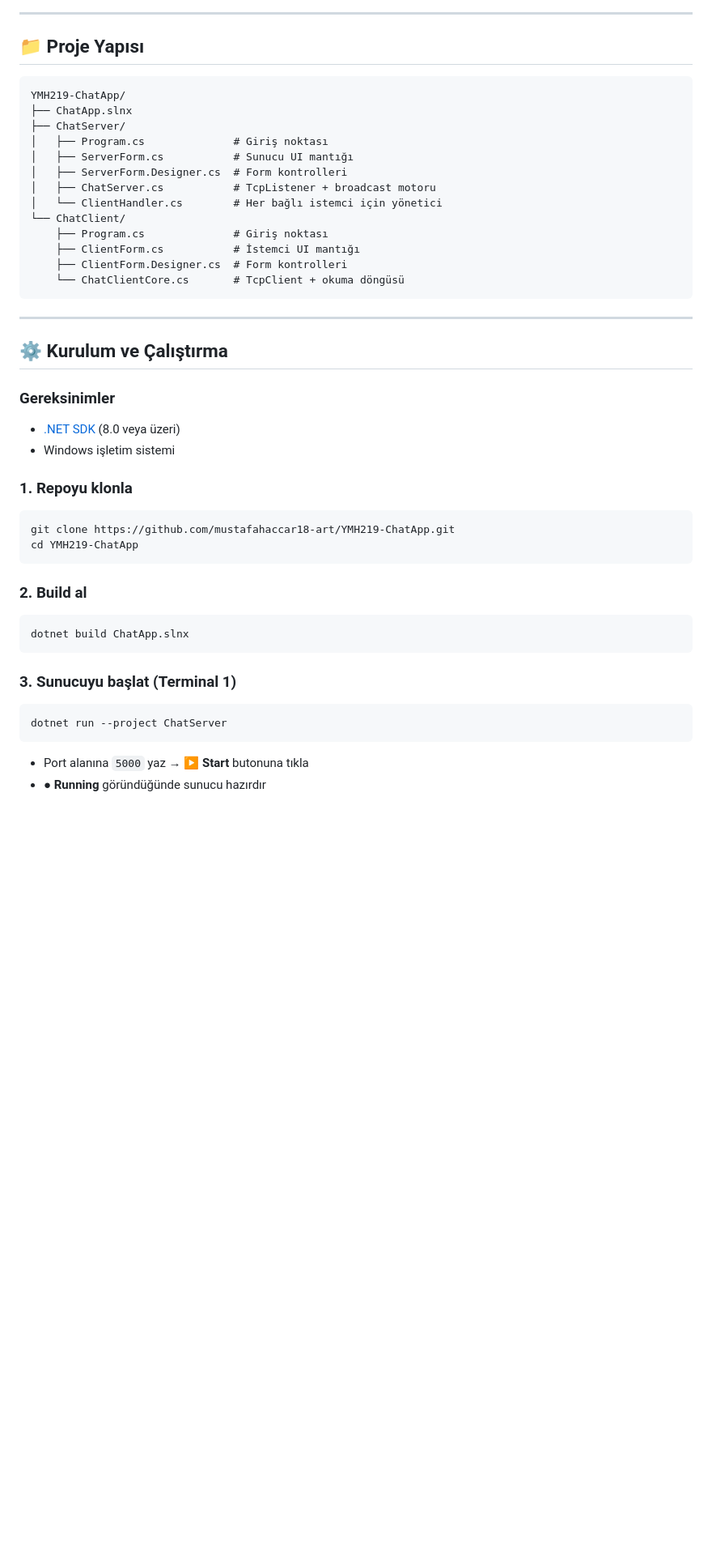
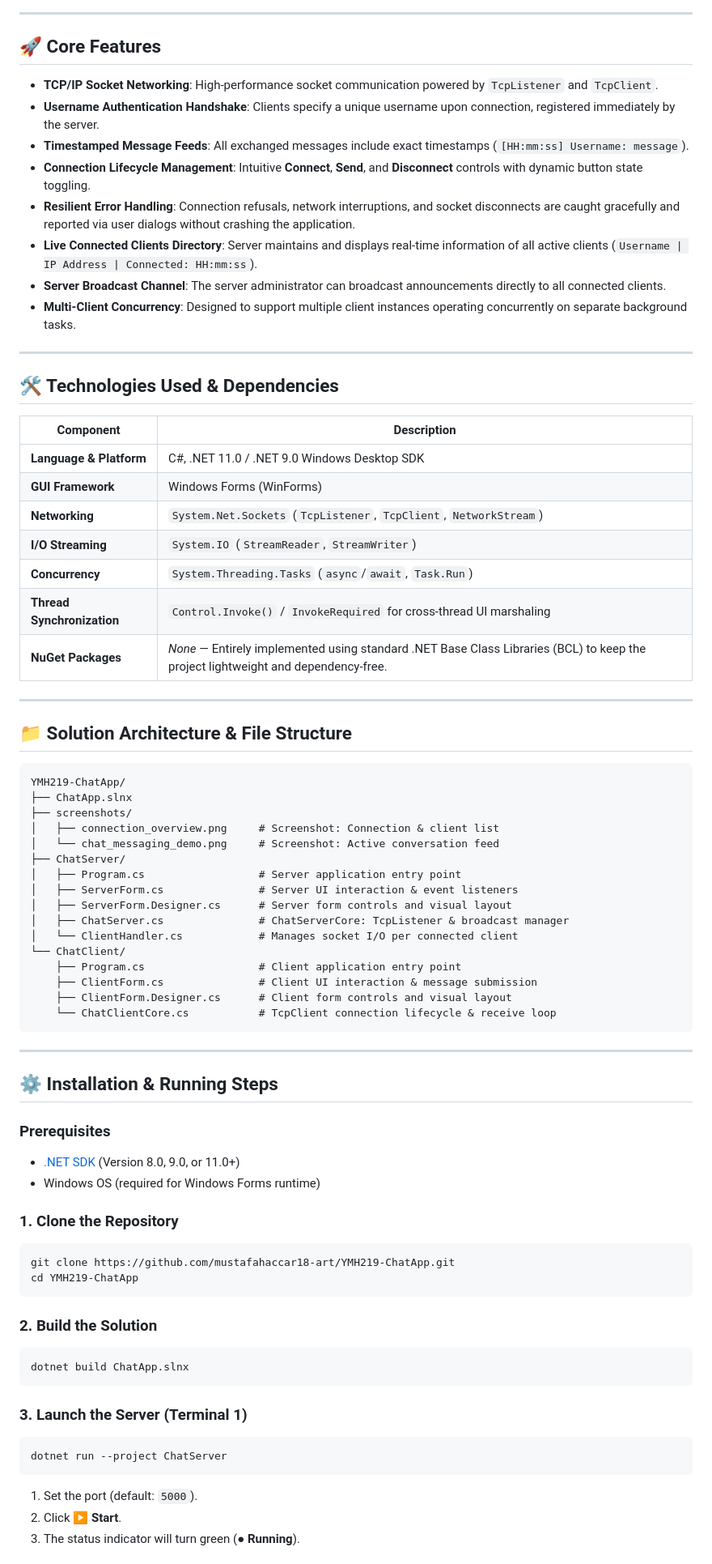
Before and after one commit to mustafahaccar18-art/YMH219-ChatApp, a Markdown page: README.md, the part around one of its changes. Shown at 81% size. Rendered like a GitHub page; blank space fills up the shorter version.

````diff
--- a/README.md
+++ b/README.md
@@ -38,47 +26,78 @@ C# ve .NET ile geliştirilmiş, **Windows Forms** tabanlı gerçek zamanlı bir
 
 ---
 
-## 📁 Proje Yapısı
+## 🚀 Core Features
+
+- **TCP/IP Socket Networking**: High-performance socket communication powered by `TcpListener` and `TcpClient`.
+- **Username Authentication Handshake**: Clients specify a unique username upon connection, registered immediately by the server.
+- **Timestamped Message Feeds**: All exchanged messages include exact timestamps (`[HH:mm:ss] Username: message`).
+- **Connection Lifecycle Management**: Intuitive **Connect**, **Send**, and **Disconnect** controls with dynamic button state toggling.
+- **Resilient Error Handling**: Connection refusals, network interruptions, and socket disconnects are caught gracefully and reported via user dialogs without crashing the application.
+- **Live Connected Clients Directory**: Server maintains and displays real-time information of all active clients (`Username | IP Address | Connected: HH:mm:ss`).
+- **Server Broadcast Channel**: The server administrator can broadcast announcements directly to all connected clients.
+- **Multi-Client Concurrency**: Designed to support multiple client instances operating concurrently on separate background tasks.
+
+---
+
+## 🛠️ Technologies Used & Dependencies
+
+| Component | Description |
+|---|---|
+| **Language & Platform** | C#, .NET 11.0 / .NET 9.0 Windows Desktop SDK |
+| **GUI Framework** | Windows Forms (WinForms) |
+| **Networking** | `System.Net.Sockets` (`TcpListener`, `TcpClient`, `NetworkStream`) |
+| **I/O Streaming** | `System.IO` (`StreamReader`, `StreamWriter`) |
+| **Concurrency** | `System.Threading.Tasks` (`async`/`await`, `Task.Run`) |
+| **Thread Synchronization** | `Control.Invoke()` / `InvokeRequired` for cross-thread UI marshaling |
+| **NuGet Packages** | *None* — Entirely implemented using standard .NET Base Class Libraries (BCL) to keep the project lightweight and dependency-free. |
+
+---
+
+## 📁 Solution Architecture & File Structure
 
 ```
 YMH219-ChatApp/
 ├── ChatApp.slnx
+├── screenshots/
+│   ├── connection_overview.png     # Screenshot: Connection & client list
+│   └── chat_messaging_demo.png     # Screenshot: Active conversation feed
 ├── ChatServer/
-│   ├── Program.cs              # Giriş noktası
-│   ├── ServerForm.cs           # Sunucu UI mantığı
-│   ├── ServerForm.Designer.cs  # Form kontrolleri
-│   ├── ChatServer.cs           # TcpListener + broadcast motoru
-│   └── ClientHandler.cs        # Her bağlı istemci için yönetici
+│   ├── Program.cs                  # Server application entry point
+│   ├── ServerForm.cs               # Server UI interaction & event listeners
+│   ├── ServerForm.Designer.cs      # Server form controls and visual layout
+│   ├── ChatServer.cs               # ChatServerCore: TcpListener & broadcast manager
+│   └── ClientHandler.cs            # Manages socket I/O per connected client
 └── ChatClient/
-    ├── Program.cs              # Giriş noktası
-    ├── ClientForm.cs           # İstemci UI mantığı
-    ├── ClientForm.Designer.cs  # Form kontrolleri
-    └── ChatClientCore.cs       # TcpClient + okuma döngüsü
+    ├── Program.cs                  # Client application entry point
+    ├── ClientForm.cs               # Client UI interaction & message submission
+    ├── ClientForm.Designer.cs      # Client form controls and visual layout
+    └── ChatClientCore.cs           # TcpClient connection lifecycle & receive loop
 ```
 
 ---
 
-## ⚙️ Kurulum ve Çalıştırma
+## ⚙️ Installation & Running Steps
 
-### Gereksinimler
-- [.NET SDK](https://dotnet.microsoft.com/download) (8.0 veya üzeri)
-- Windows işletim sistemi
+### Prerequisites
+- [.NET SDK](https://dotnet.microsoft.com/download) (Version 8.0, 9.0, or 11.0+)
+- Windows OS (required for Windows Forms runtime)
 
-### 1. Repoyu klonla
+### 1. Clone the Repository
 ```bash
 git clone https://github.com/mustafahaccar18-art/YMH219-ChatApp.git
 cd YMH219-ChatApp
 ```
 
-### 2. Build al
+### 2. Build the Solution
 ```bash
 dotnet build ChatApp.slnx
 ```
 
-### 3. Sunucuyu başlat (Terminal 1)
+### 3. Launch the Server (Terminal 1)
 ```bash
 dotnet run --project ChatServer
 ```
-- Port alanına `5000` yaz → **▶ Start** butonuna tıkla
-- **● Running** göründüğünde sunucu hazırdır
+1. Set the port (default: `5000`).
+2. Click **▶ Start**.
+3. The status indicator will turn green (**● Running**).
 
````
Also changed, not shown: other parts of README.md (+36 -44 lines), screenshots/chat_messaging_demo.png (added), screenshots/connection_overview.png (added).
